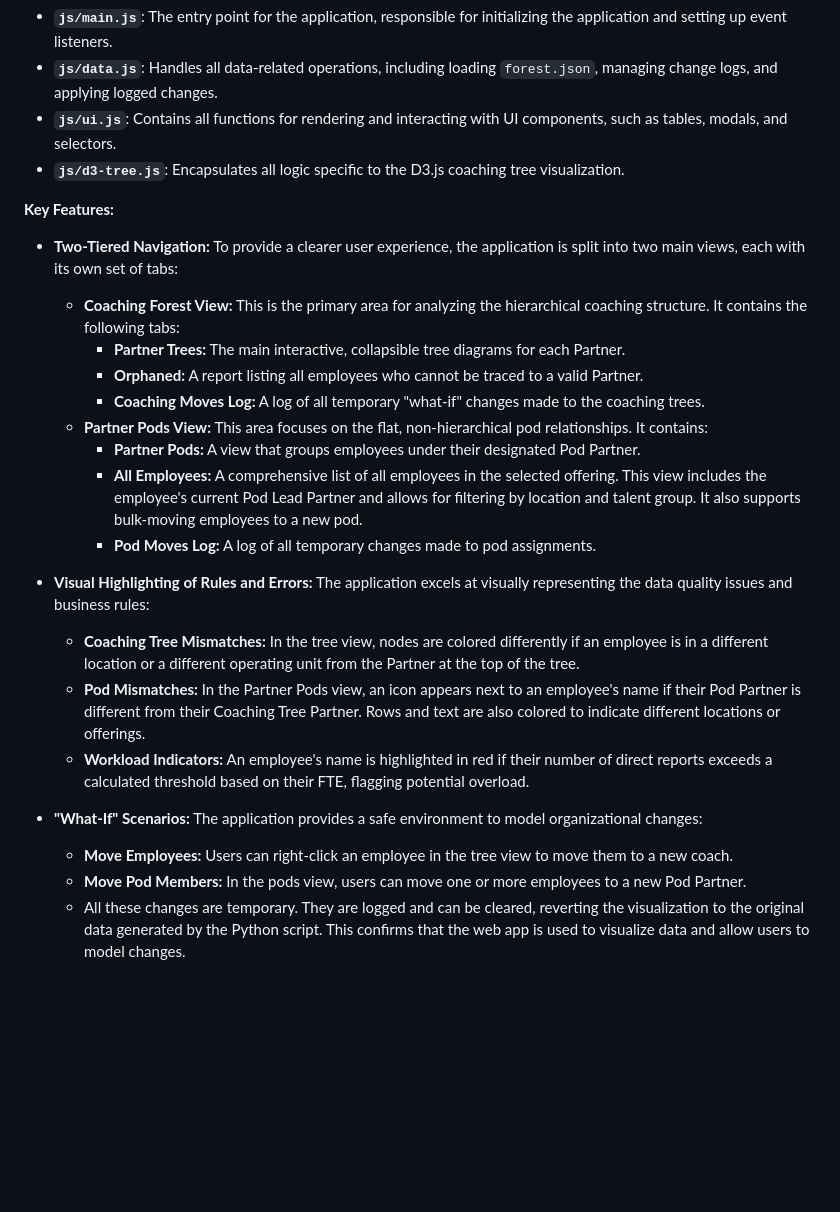
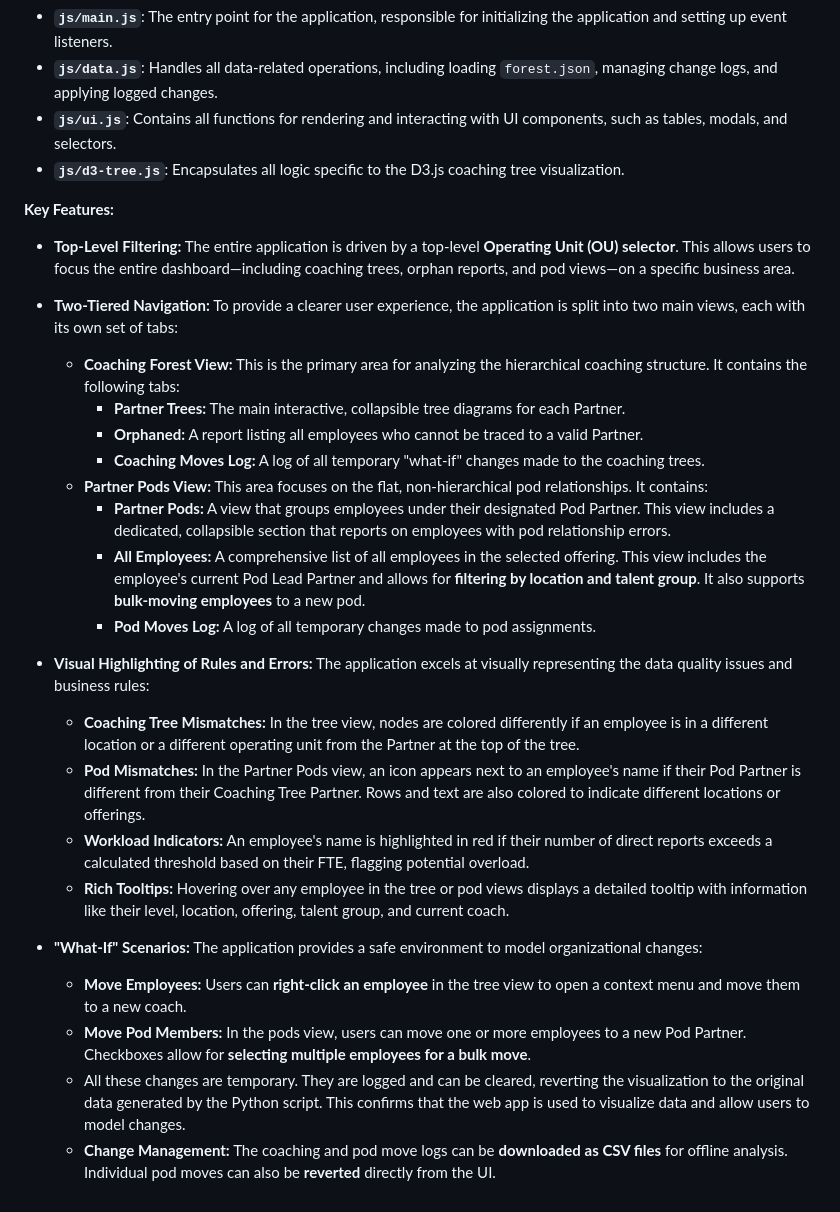
Before and after one commit to levmon/partner-pod-balancing, a Markdown page: project_summary.md, the part around the change printed below. Drawn GitHub-style; blank space fills up the shorter version.

Commit message:
Update of documentation to match recent features

```diff
--- a/project_summary.md
+++ b/project_summary.md
@@ -41,22 +42,26 @@ The web application consists of a main `index.html` file and a `js` directory co
 
 **Key Features:**
 
+*   **Top-Level Filtering:** The entire application is driven by a top-level **Operating Unit (OU) selector**. This allows users to focus the entire dashboard—including coaching trees, orphan reports, and pod views—on a specific business area.
+
 *   **Two-Tiered Navigation:** To provide a clearer user experience, the application is split into two main views, each with its own set of tabs:
     *   **Coaching Forest View:** This is the primary area for analyzing the hierarchical coaching structure. It contains the following tabs:
         *   **Partner Trees:** The main interactive, collapsible tree diagrams for each Partner.
         *   **Orphaned:** A report listing all employees who cannot be traced to a valid Partner.
         *   **Coaching Moves Log:** A log of all temporary "what-if" changes made to the coaching trees.
     *   **Partner Pods View:** This area focuses on the flat, non-hierarchical pod relationships. It contains:
-        *   **Partner Pods:** A view that groups employees under their designated Pod Partner.
-        *   **All Employees:** A comprehensive list of all employees in the selected offering. This view includes the employee's current Pod Lead Partner and allows for filtering by location and talent group. It also supports bulk-moving employees to a new pod.
+        *   **Partner Pods:** A view that groups employees under their designated Pod Partner. This view includes a dedicated, collapsible section that reports on employees with pod relationship errors.
+        *   **All Employees:** A comprehensive list of all employees in the selected offering. This view includes the employee's current Pod Lead Partner and allows for **filtering by location and talent group**. It also supports **bulk-moving employees** to a new pod.
         *   **Pod Moves Log:** A log of all temporary changes made to pod assignments.
 
 *   **Visual Highlighting of Rules and Errors:** The application excels at visually representing the data quality issues and business rules:
     *   **Coaching Tree Mismatches:** In the tree view, nodes are colored differently if an employee is in a different location or a different operating unit from the Partner at the top of the tree.
     *   **Pod Mismatches:** In the Partner Pods view, an icon appears next to an employee's name if their Pod Partner is different from their Coaching Tree Partner. Rows and text are also colored to indicate different locations or offerings.
     *   **Workload Indicators:** An employee's name is highlighted in red if their number of direct reports exceeds a calculated threshold based on their FTE, flagging potential overload.
+    *   **Rich Tooltips:** Hovering over any employee in the tree or pod views displays a detailed tooltip with information like their level, location, offering, talent group, and current coach.
 
 *   **"What-If" Scenarios:** The application provides a safe environment to model organizational changes:
-    *   **Move Employees:** Users can right-click an employee in the tree view to move them to a new coach.
-    *   **Move Pod Members:** In the pods view, users can move one or more employees to a new Pod Partner.
+    *   **Move Employees:** Users can **right-click an employee** in the tree view to open a context menu and move them to a new coach.
+    *   **Move Pod Members:** In the pods view, users can move one or more employees to a new Pod Partner. Checkboxes allow for **selecting multiple employees for a bulk move**.
     *   All these changes are temporary. They are logged and can be cleared, reverting the visualization to the original data generated by the Python script. This confirms that the web app is used to visualize data and allow users to model changes.
+    *   **Change Management:** The coaching and pod move logs can be **downloaded as CSV files** for offline analysis. Individual pod moves can also be **reverted** directly from the UI.
```
Also changed, not shown: other parts of project_summary.md (+3 -2 lines).
